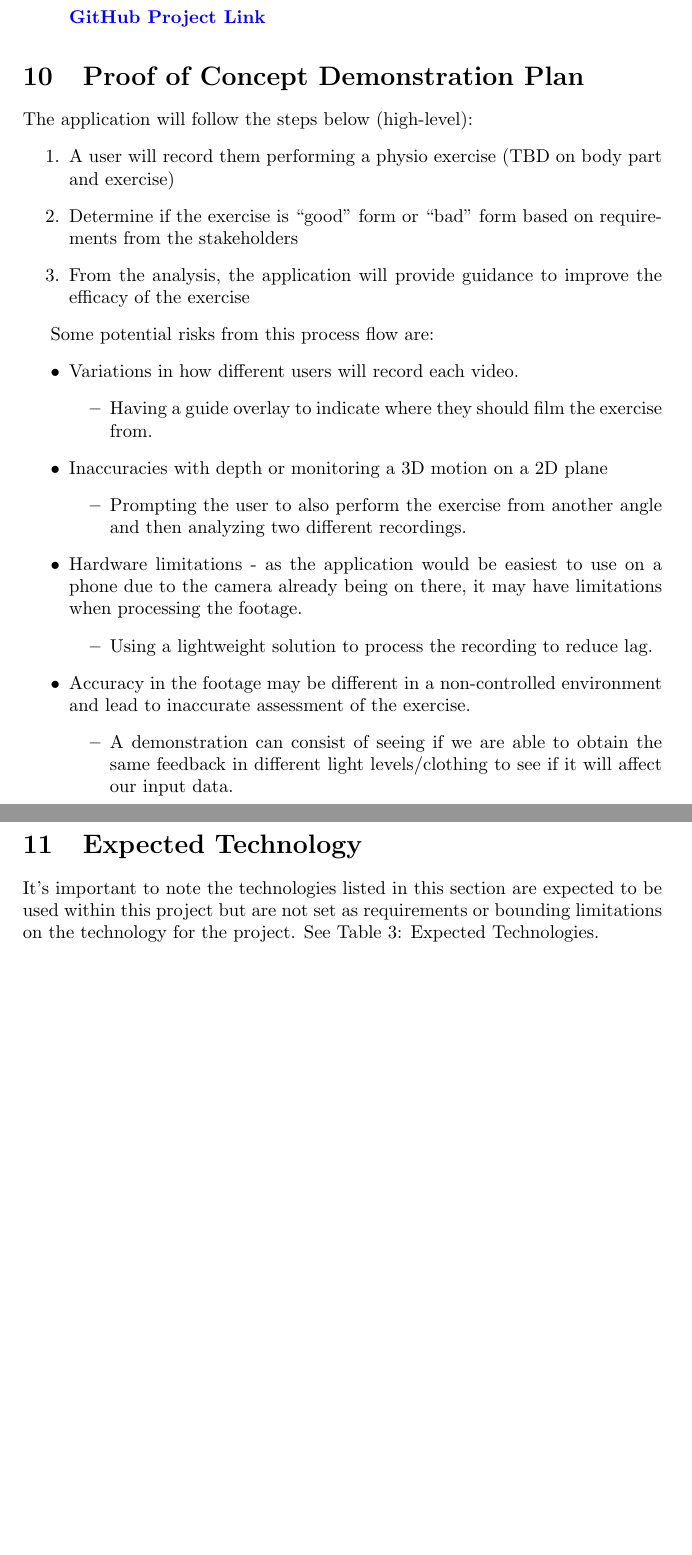
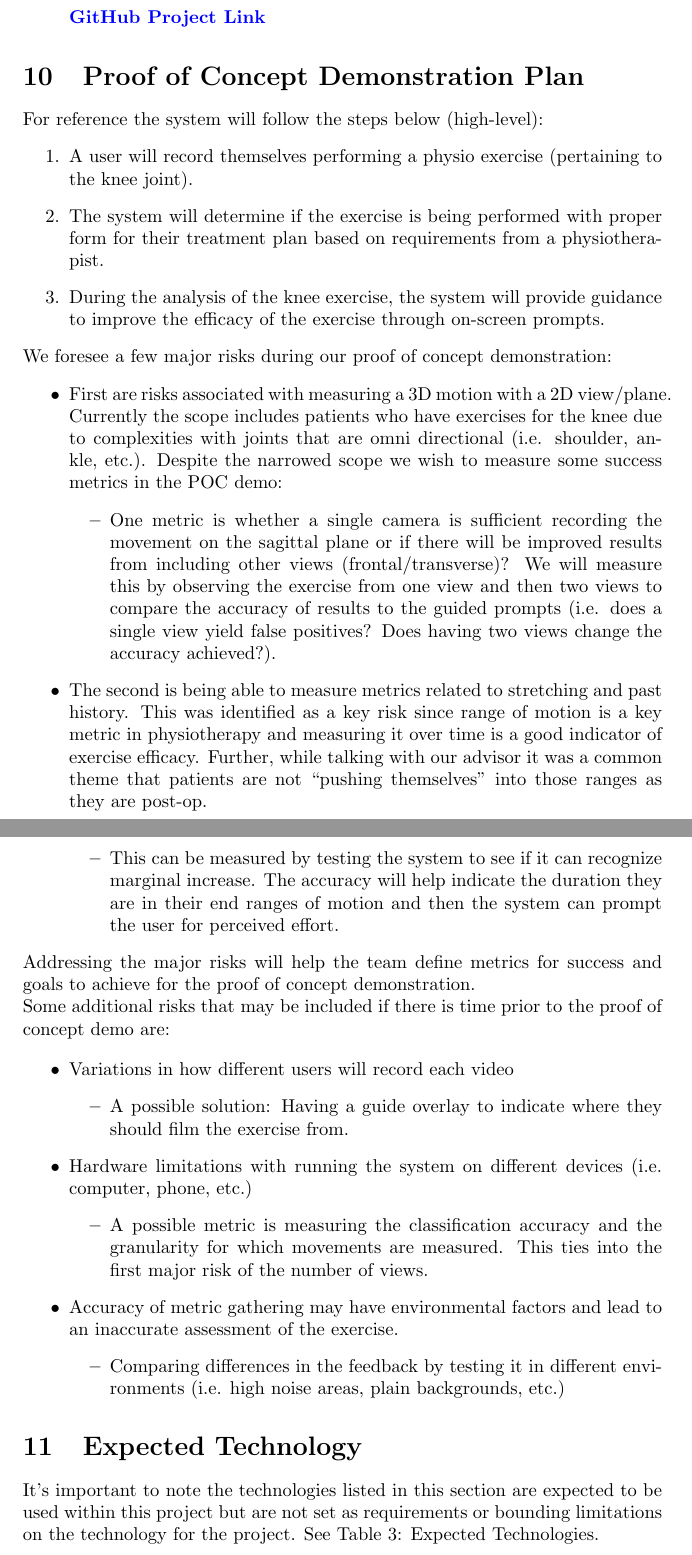
Before and after one commit to M9Huynh/technically-functional, a LaTeX document (docs/DevelopmentPlan/DevelopmentPlan.tex): two parts of pages 7 and 8 of 15 before the commit and two parts of pages 7 and 8 of 16 after it, joined at a grey line, cut so that both start at the same text, the shorter picture padded with empty space. Compiled offline with pdfLaTeX.

Commit message:
to close issue #95

```diff
--- a/docs/DevelopmentPlan/DevelopmentPlan.tex
+++ b/docs/DevelopmentPlan/DevelopmentPlan.tex
@@ -240,31 +240,43 @@ following deliverables, listed below:
 
 \section{Proof of Concept Demonstration Plan}
 
-The application will follow the steps below (high-level):
+For reference the system will follow the steps below (high-level):
 \begin{enumerate}
-  \item A user will record them performing a physio exercise (TBD on body part and exercise)
-  \item Determine if the exercise is “good” form or “bad” form based on requirements from the stakeholders
-  \item From the analysis, the application will provide guidance to improve the efficacy of the exercise
+  \item A user will record themselves performing a physio exercise (pertaining to the knee joint).
+  \item The system will determine if the exercise is being performed with proper form for their treatment plan based on requirements from a physiotherapist.
+  \item During the analysis of the knee exercise, the system will provide guidance to improve the efficacy of the exercise through on-screen prompts.
 \end{enumerate}
 
 
-Some potential risks from this process flow are:
+\noindent We foresee a few major risks during our proof of concept demonstration:
 \begin{itemize}
-  \item Variations in how different users will record each video.
+  \item First are risks associated with measuring a 3D motion with a 2D view/plane. Currently the scope includes patients who have exercises for the knee due to complexities with joints that are omni directional (i.e. shoulder, ankle, etc.). Despite the narrowed scope we wish to measure some success metrics in the POC demo:
   \begin{itemize}
-    \item Having a guide overlay to indicate where they should film the exercise from.
+    \item One metric is whether a single camera is sufficient recording the movement on the sagittal plane or if there will be improved results from including other views (frontal/transverse)? We will measure this by observing the exercise from one view and then two views to compare the accuracy of results to the guided prompts (i.e. does a single view yield false positives? Does having two views change the accuracy achieved?).
   \end{itemize}
-  \item Inaccuracies with depth or monitoring a 3D motion on a 2D plane
+  \item The second is being able to measure metrics related to stretching and past history. This was identified as a key risk since range of motion is a key metric in physiotherapy and measuring it over time is a good indicator of exercise efficacy. Further, while talking with our advisor it was a common theme that patients are not “pushing themselves” into those ranges as they are post-op.
   \begin{itemize}
-    \item Prompting the user to also perform the exercise from another angle and then analyzing two different recordings.
+    \item This can be measured by testing the system to see if it can recognize marginal increase. The accuracy will help indicate the duration they are in their end ranges of motion and then the system can prompt the user for perceived effort.
   \end{itemize}
-  \item Hardware limitations - as the application would be easiest to use on a phone due to the camera already being on there, it may have limitations when processing the footage.
+\end{itemize}
+
+\noindent Addressing the major risks will help the team define metrics for success and goals to achieve for the proof of concept demonstration.
+
+
+\noindent Some additional risks that may be included if there is time prior to the proof of concept demo are:
+
+\begin{itemize}
+  \item Variations in how different users will record each video
   \begin{itemize}
-    \item Using a lightweight solution to process the recording to reduce lag.
+    \item A possible solution: Having a guide overlay to indicate where they should film the exercise from.
   \end{itemize}
-  \item Accuracy in the footage may be different in a non-controlled environment and lead to inaccurate assessment of the exercise.
+  \item Hardware limitations with running the system on different devices (i.e. computer, phone, etc.)
   \begin{itemize}
-    \item A demonstration can consist of seeing if we are able to obtain the same feedback in different light levels/clothing to see if it will affect our input data.
+    \item A possible metric is measuring the classification accuracy and the granularity for which movements are measured. This ties into the first major risk of the number of views.
+  \end{itemize}
+  \item Accuracy of metric gathering may have environmental factors and lead to an inaccurate assessment of the exercise.
+  \begin{itemize}
+    \item Comparing differences in the feedback by testing it in different environments (i.e. high noise areas, plain backgrounds, etc.)
   \end{itemize}
 \end{itemize}
 
```
Also changed, not shown: docs/DevelopmentPlan/DevelopmentPlan.pdf.
